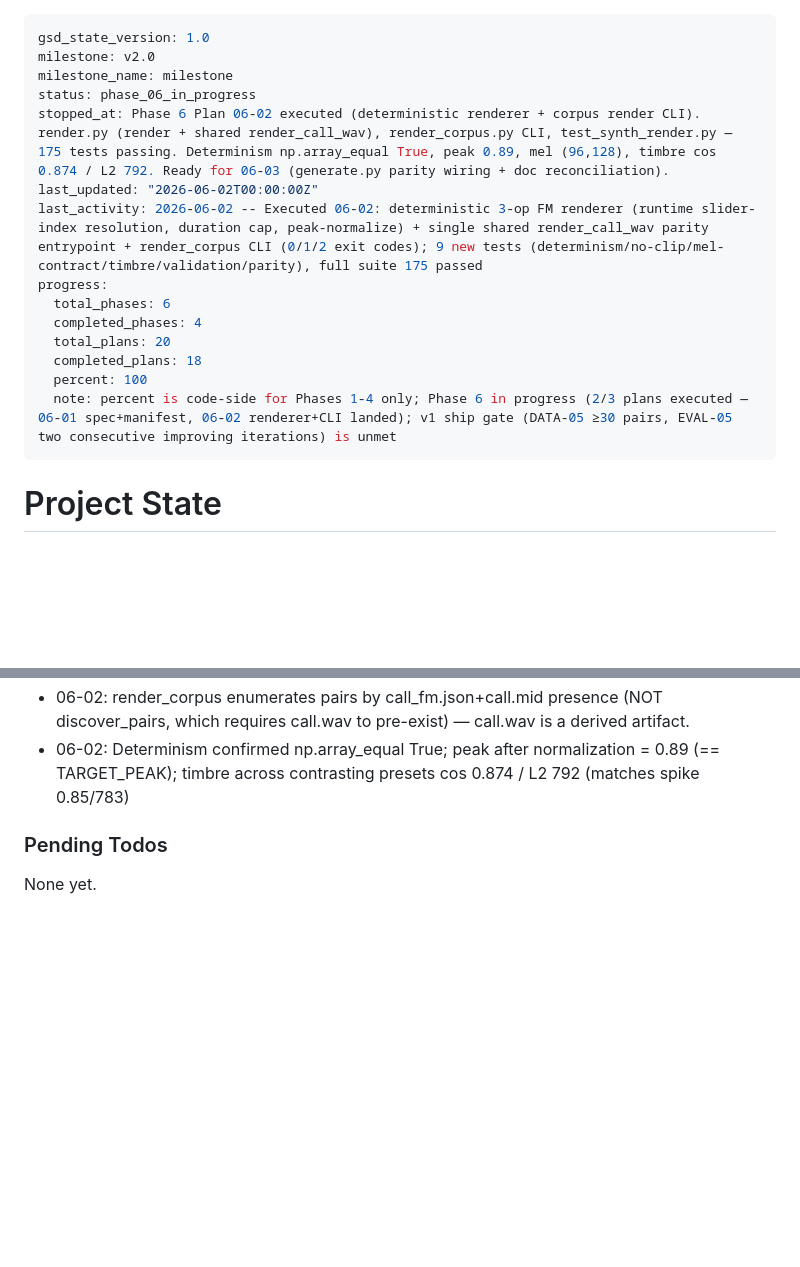
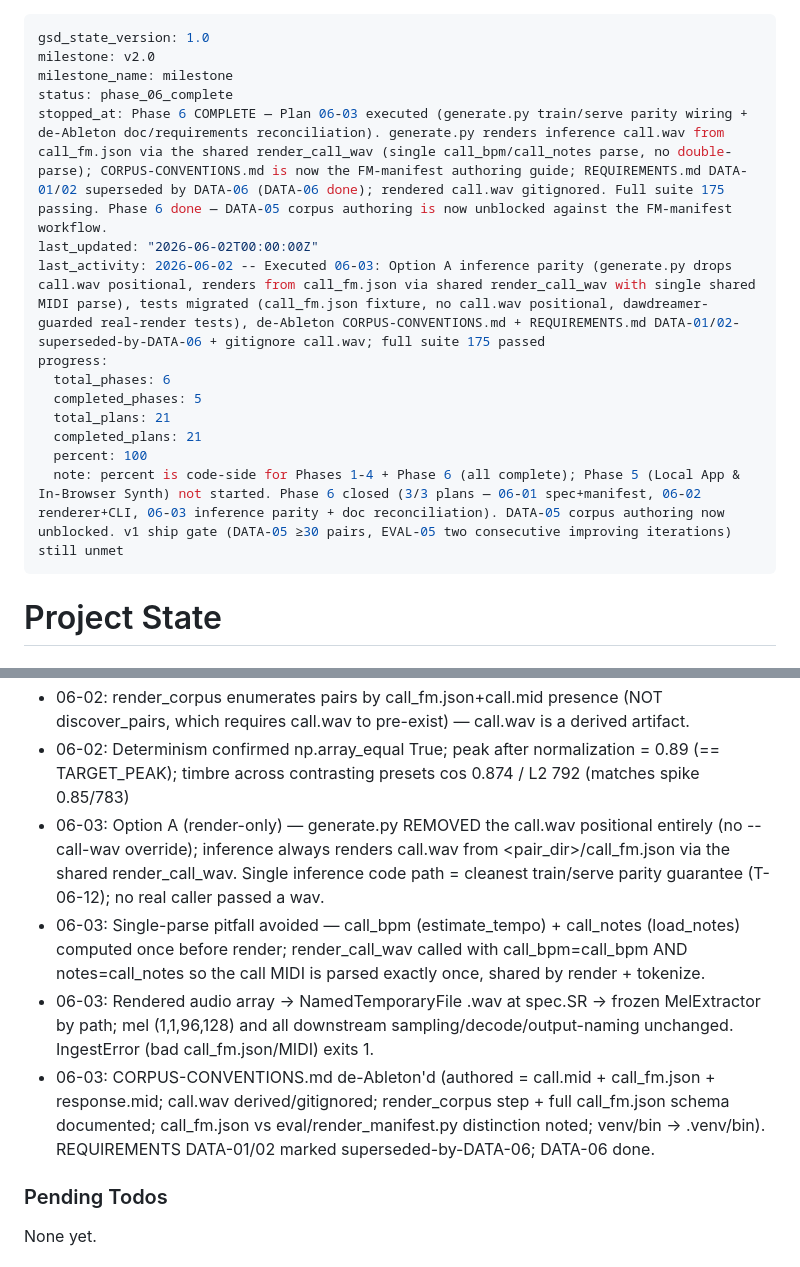
Before and after one commit to jerald-liu/Apollo, a Markdown page: .planning/STATE.md, 2 parts joined by grey strips. GitHub-like rendering; blank space fills up the shorter version.

Commit message:
docs(06-03): complete inference-parity-and-doc-reconciliation plan
- 06-03-SUMMARY.md (Option A; single-parse pitfall avoided; authored vs derived files)
- STATE.md: Phase 6 complete (3/3 plans), DATA-05 unblocked, 06-03 decisions
- ROADMAP.md: 06-03 + Phase 6 marked complete (3/3, 2026-06-02)
- REQUIREMENTS.md already reconciled in 8de956c (DATA-06 done, DATA-01/02 superseded)

```diff
--- a/.planning/STATE.md
+++ b/.planning/STATE.md
@@ -2,17 +2,17 @@
 gsd_state_version: 1.0
 milestone: v2.0
 milestone_name: milestone
-status: phase_06_in_progress
-stopped_at: Phase 6 Plan 06-02 executed (deterministic renderer + corpus render CLI). render.py (render + shared render_call_wav), render_corpus.py CLI, test_synth_render.py — 175 tests passing. Determinism np.array_equal True, peak 0.89, mel (96,128), timbre cos 0.874 / L2 792. Ready for 06-03 (generate.py parity wiring + doc reconciliation).
+status: phase_06_complete
+stopped_at: Phase 6 COMPLETE — Plan 06-03 executed (generate.py train/serve parity wiring + de-Ableton doc/requirements reconciliation). generate.py renders inference call.wav from call_fm.json via the shared render_call_wav (single call_bpm/call_notes parse, no double-parse); CORPUS-CONVENTIONS.md is now the FM-manifest authoring guide; REQUIREMENTS.md DATA-01/02 superseded by DATA-06 (DATA-06 done); rendered call.wav gitignored. Full suite 175 passing. Phase 6 done — DATA-05 corpus authoring is now unblocked against the FM-manifest workflow.
 last_updated: "2026-06-02T00:00:00Z"
-last_activity: 2026-06-02 -- Executed 06-02: deterministic 3-op FM renderer (runtime slider-index resolution, duration cap, peak-normalize) + single shared render_call_wav parity entrypoint + render_corpus CLI (0/1/2 exit codes); 9 new tests (determinism/no-clip/mel-contract/timbre/validation/parity), full suite 175 passed
+last_activity: 2026-06-02 -- Executed 06-03: Option A inference parity (generate.py drops call.wav positional, renders from call_fm.json via shared render_call_wav with single shared MIDI parse), tests migrated (call_fm.json fixture, no call.wav positional, dawdreamer-guarded real-render tests), de-Ableton CORPUS-CONVENTIONS.md + REQUIREMENTS.md DATA-01/02-superseded-by-DATA-06 + gitignore call.wav; full suite 175 passed
 progress:
   total_phases: 6
-  completed_phases: 4
-  total_plans: 20
-  completed_plans: 18
+  completed_phases: 5
+  total_plans: 21
+  completed_plans: 21
   percent: 100
-  note: percent is code-side for Phases 1-4 only; Phase 6 in progress (2/3 plans executed — 06-01 spec+manifest, 06-02 renderer+CLI landed); v1 ship gate (DATA-05 ≥30 pairs, EVAL-05 two consecutive improving iterations) is unmet
+  note: percent is code-side for Phases 1-4 + Phase 6 (all complete); Phase 5 (Local App & In-Browser Synth) not started. Phase 6 closed (3/3 plans — 06-01 spec+manifest, 06-02 renderer+CLI, 06-03 inference parity + doc reconciliation). DATA-05 corpus authoring now unblocked. v1 ship gate (DATA-05 ≥30 pairs, EVAL-05 two consecutive improving iterations) still unmet
 ---
 
 # Project State
@@ -107,6 +107,10 @@ Recent decisions affecting current work:
 - 06-02: render_call_wav(manifest_path, mid_path, *, pair_path, call_bpm, notes=None) is the SINGLE shared render path — generate.py (06-03) must call it with already-parsed call_notes + estimate_tempo() bpm so MIDI is parsed once and corpus/inference renders are bit-identical.
 - 06-02: render_corpus enumerates pairs by call_fm.json+call.mid presence (NOT discover_pairs, which requires call.wav to pre-exist) — call.wav is a derived artifact.
 - 06-02: Determinism confirmed np.array_equal True; peak after normalization = 0.89 (== TARGET_PEAK); timbre across contrasting presets cos 0.874 / L2 792 (matches spike 0.85/783)
+- 06-03: Option A (render-only) — generate.py REMOVED the call.wav positional entirely (no --call-wav override); inference always renders call.wav from <pair_dir>/call_fm.json via the shared render_call_wav. Single inference code path = cleanest train/serve parity guarantee (T-06-12); no real caller passed a wav.
+- 06-03: Single-parse pitfall avoided — call_bpm (estimate_tempo) + call_notes (load_notes) computed once before render; render_call_wav called with call_bpm=call_bpm AND notes=call_notes so the call MIDI is parsed exactly once, shared by render + tokenize.
+- 06-03: Rendered audio array -> NamedTemporaryFile .wav at spec.SR -> frozen MelExtractor by path; mel (1,1,96,128) and all downstream sampling/decode/output-naming unchanged. IngestError (bad call_fm.json/MIDI) exits 1.
+- 06-03: CORPUS-CONVENTIONS.md de-Ableton'd (authored = call.mid + call_fm.json + response.mid; call.wav derived/gitignored; render_corpus step + full call_fm.json schema documented; call_fm.json vs eval/render_manifest.py distinction noted; venv/bin -> .venv/bin). REQUIREMENTS DATA-01/02 marked superseded-by-DATA-06; DATA-06 done.
 
 ### Pending Todos
 
```
Also changed, not shown: .planning/ROADMAP.md (+3 -3 lines), 1 other file.
